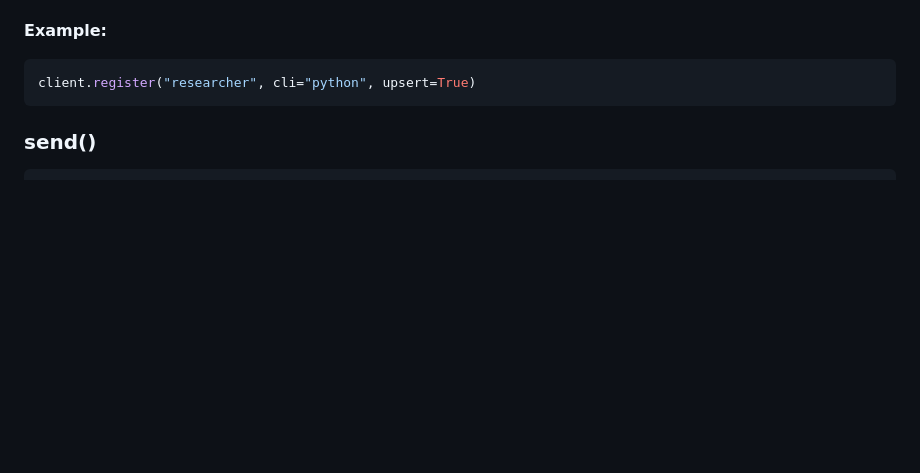
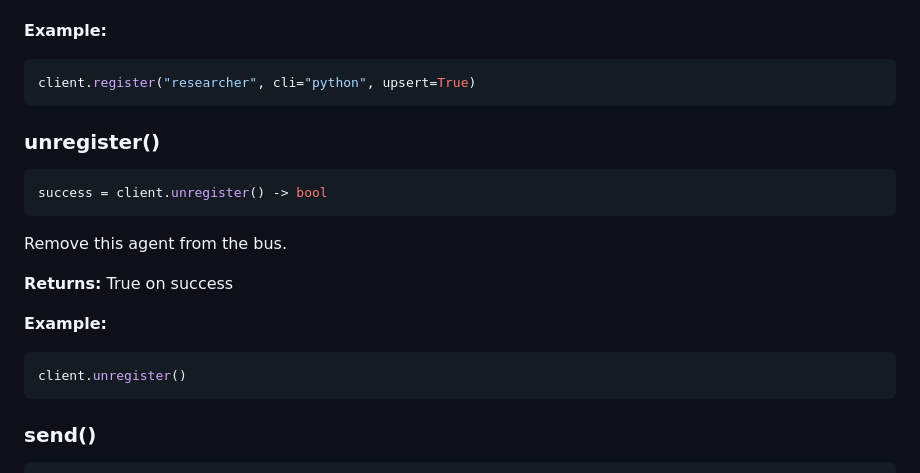
Before and after one commit to javimosch/a2a-skill, a Markdown page: docs/CLIENT_API.md, the part around the change. GitHub-like rendering; blank space fills up the shorter version.

Commit message:
docs: add missing unregister() method to Python client API reference

````diff
--- a/docs/CLIENT_API.md
+++ b/docs/CLIENT_API.md
@@ -72,6 +72,21 @@ Register this agent on the bus. Must be called before send/recv.
 **Example:**
 ```python
 client.register("researcher", cli="python", upsert=True)
+```
+
+### unregister()
+
+```python
+success = client.unregister() -> bool
+```
+
+Remove this agent from the bus.
+
+**Returns:** True on success
+
+**Example:**
+```python
+client.unregister()
 ```
 
 ### send()
````
